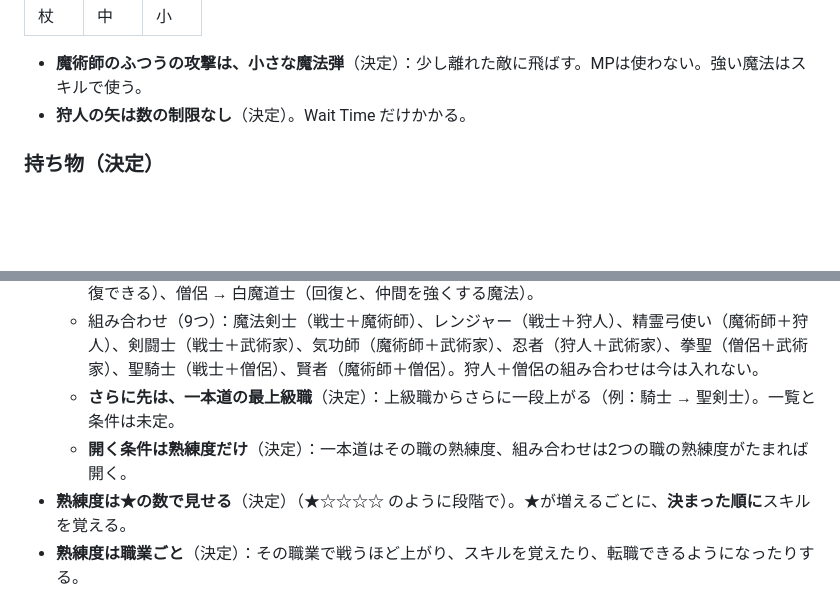
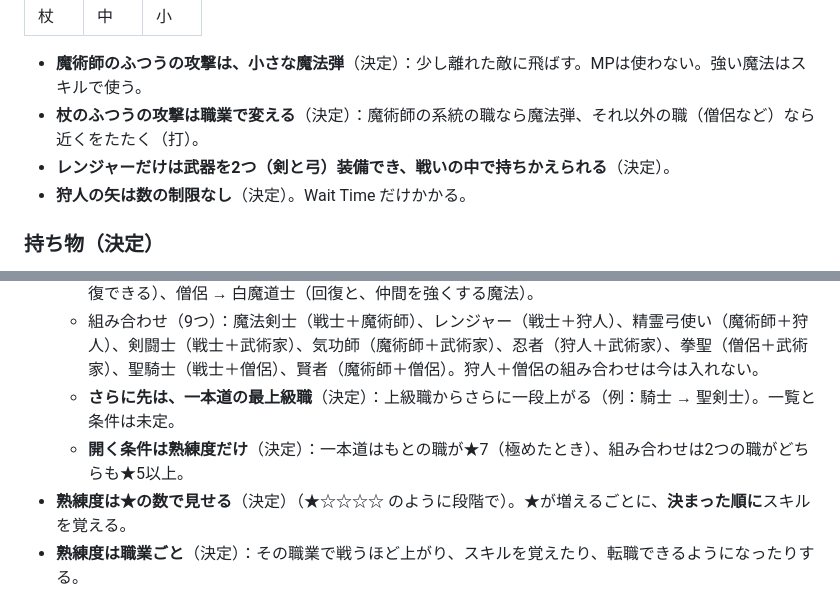
Before and after one commit to ozackdown0925-web/brain-dungeon, a Markdown page: docs/game-design.md, 2 parts joined by grey strips. Drawn GitHub-style; blank space fills up the shorter version.

Commit message:
たたき台の確認3点を決定：杖の攻撃は職業で変える・組み合わせは2つとも★5・レンジャーは武器2つ
Co-Authored-By: Claude Opus 5.5 <noreply@anthropic.com>

```diff
--- a/docs/game-design.md
+++ b/docs/game-design.md
@@ -184,6 +184,8 @@
 | 杖 | 中 | 小 |
 
 - **魔術師のふつうの攻撃は、小さな魔法弾**（決定）：少し離れた敵に飛ばす。MPは使わない。強い魔法はスキルで使う。
+- **杖のふつうの攻撃は職業で変える**（決定）：魔術師の系統の職なら魔法弾、それ以外の職（僧侶など）なら近くをたたく（打）。
+- **レンジャーだけは武器を2つ（剣と弓）装備でき、戦いの中で持ちかえられる**（決定）。
 - **狩人の矢は数の制限なし**（決定）。Wait Time だけかかる。
 
 ### 持ち物（決定）
@@ -203,7 +205,7 @@
   - 一本道：戦士 → 騎士（槍も使える、守りが強い）、魔術師 → 黒魔道士（攻撃魔法・闇・状態異常）、狩人 → 狙撃手（遠くから強い一発、会心が出やすい）。武術家 → 修行僧（拳で戦いながら、自分も回復できる）、僧侶 → 白魔道士（回復と、仲間を強くする魔法）。
   - 組み合わせ（9つ）：魔法剣士（戦士＋魔術師）、レンジャー（戦士＋狩人）、精霊弓使い（魔術師＋狩人）、剣闘士（戦士＋武術家）、気功師（魔術師＋武術家）、忍者（狩人＋武術家）、拳聖（僧侶＋武術家）、聖騎士（戦士＋僧侶）、賢者（魔術師＋僧侶）。狩人＋僧侶の組み合わせは今は入れない。
   - **さらに先は、一本道の最上級職**（決定）：上級職からさらに一段上がる（例：騎士 → 聖剣士）。一覧と条件は未定。
-  - **開く条件は熟練度だけ**（決定）：一本道はその職の熟練度、組み合わせは2つの職の熟練度がたまれば開く。
+  - **開く条件は熟練度だけ**（決定）：一本道はもとの職が★7（極めたとき）、組み合わせは2つの職がどちらも★5以上。
 - **熟練度は★の数で見せる**（決定）（★☆☆☆☆ のように段階で）。★が増えるごとに、**決まった順に**スキルを覚える。
 - **熟練度は職業ごと**（決定）：その職業で戦うほど上がり、スキルを覚えたり、転職できるようになったりする。
 - **レベルはキャラごと**（決定）。レベルが上がるとき、今の職業によって筋力・体力・魔力・知力の伸び方が変わる（これが成長パラメーター1〜4）。転職してもレベルはそのまま。**伸びは自動**で、能力のポイントを自分で振ることはない（決定）。
```
Also changed, not shown: docs/draft.md (+4 -4 lines).
